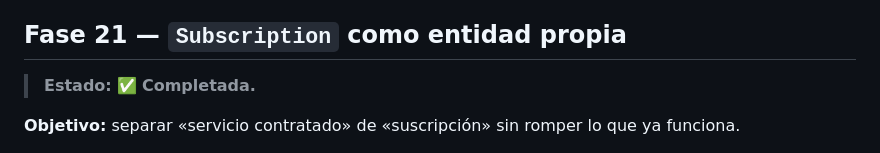
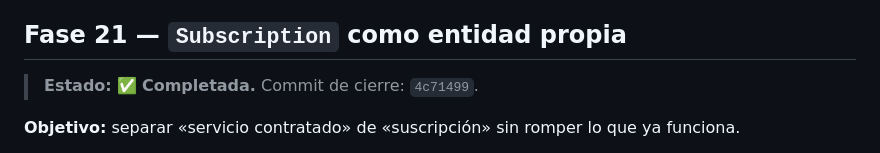
Before and after one commit to dvalverdeGF/Suscripta, a Markdown page: docs/ROADMAP.md, the part around the change. Drawn GitHub-style.

Commit message:
docs: fijar el commit de cierre de la fase 21 (4c71499)
Co-authored-by: Copilot <223556219+Copilot@users.noreply.github.com>

```diff
--- a/docs/ROADMAP.md
+++ b/docs/ROADMAP.md
@@ -2148,7 +2148,7 @@ durante algo menos de dos días antes de abandonarse.
 
 ## Fase 21 — `Subscription` como entidad propia
 
-> **Estado:** ✅ **Completada.**
+> **Estado:** ✅ **Completada.** Commit de cierre: `4c71499`.
 
 **Objetivo:** separar «servicio contratado» de «suscripción» sin romper lo que ya funciona.
 
```
Also changed, not shown: CHANGELOG.md (+1 -2 lines).
